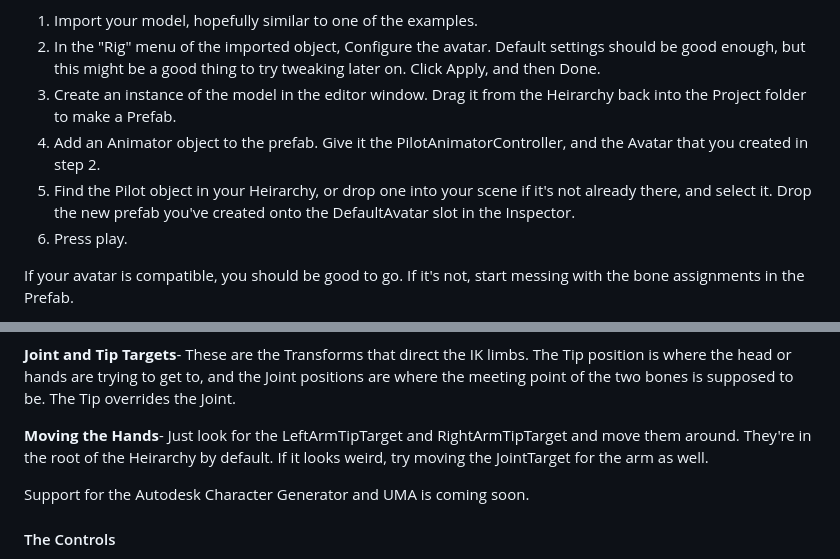
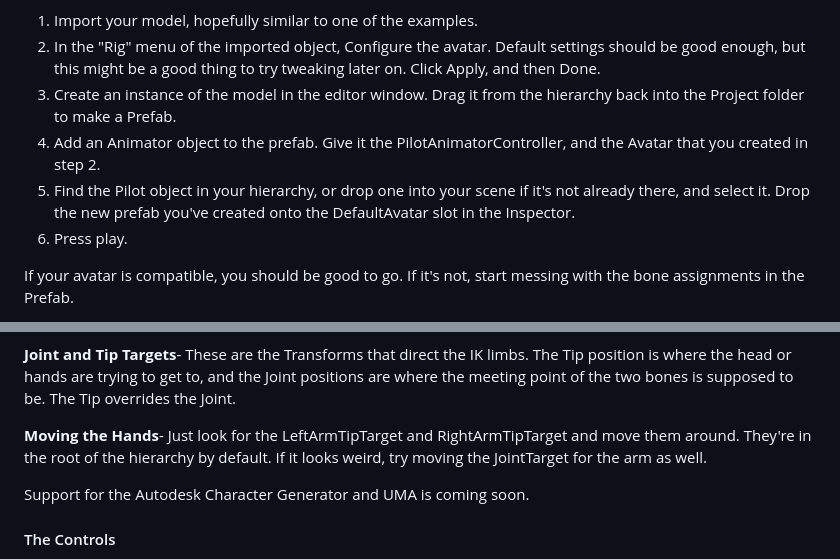
Before and after one commit to sam-kelly-dev/ovr-pilot, a Markdown page: README.md, 2 parts joined by grey strips. Rendered like a GitHub page.

```diff
--- a/README.md
+++ b/README.md
@@ -48,9 +48,9 @@ The GlassesGuy and MakeHuman both need some work on the arms. They twist the wro
 
 1. Import your model, hopefully similar to one of the examples.
 2. In the "Rig" menu of the imported object, Configure the avatar. Default settings should be good enough, but this might be a good thing to try tweaking later on. Click Apply, and then Done.
-3. Create an instance of the model in the editor window. Drag it from the Heirarchy back into the Project folder to make a Prefab.
+3. Create an instance of the model in the editor window. Drag it from the hierarchy back into the Project folder to make a Prefab.
 4. Add an Animator object to the prefab. Give it the PilotAnimatorController, and the Avatar that you created in step 2.
-5. Find the Pilot object in your Heirarchy, or drop one into your scene if it's not already there, and select it. Drop the new prefab you've created onto the DefaultAvatar slot in the Inspector.
+5. Find the Pilot object in your hierarchy, or drop one into your scene if it's not already there, and select it. Drop the new prefab you've created onto the DefaultAvatar slot in the Inspector.
 6. Press play.
 
 If your avatar is compatible, you should be good to go. If it's not, start messing with the bone assignments in the Prefab.
@@ -67,7 +67,7 @@ The Pilot object will create several child objects:
 
 **Joint and Tip Targets**- These are the Transforms that direct the IK limbs. The Tip position is where the head or hands are trying to get to, and the Joint positions are where the meeting point of the two bones is supposed to be. The Tip overrides the Joint.
 
-**Moving the Hands**- Just look for the LeftArmTipTarget and RightArmTipTarget and move them around. They're in the root of the Heirarchy by default. If it looks weird, try moving the JointTarget for the arm as well.
+**Moving the Hands**- Just look for the LeftArmTipTarget and RightArmTipTarget and move them around. They're in the root of the hierarchy by default. If it looks weird, try moving the JointTarget for the arm as well.
 
 Support for the Autodesk Character Generator and UMA is coming soon.
 
```
